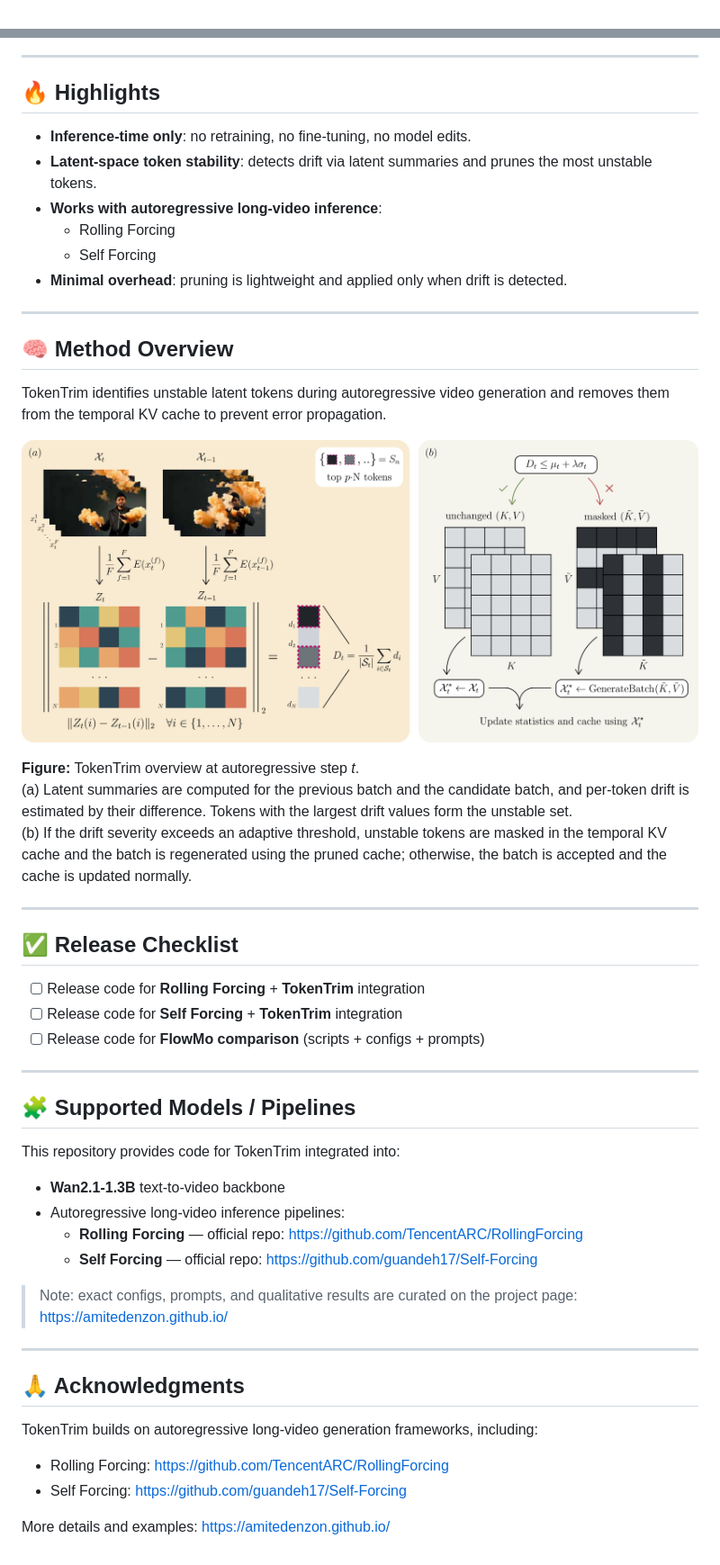
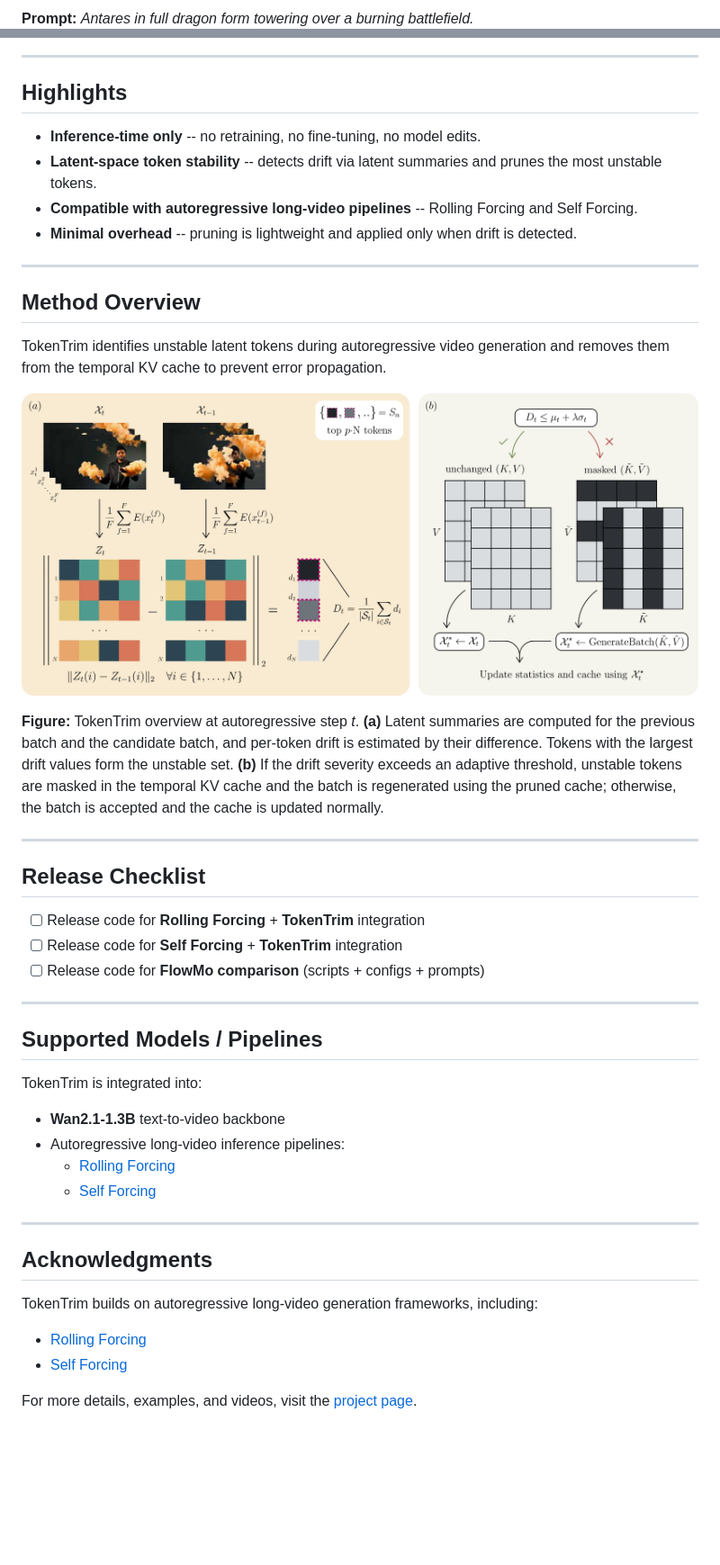
Before and after one commit to arielshaulov/TokenTrim, a Markdown page: README.md, 2 parts joined by grey strips. Shown at 90% size. Rendered like a GitHub page; blank space fills up the shorter version.

```diff
--- a/README.md
+++ b/README.md
@@ -30,2 +38,3 @@ Project page (code, examples, videos): https://amitedenzon.github.io/
 
+**Prompt:** *Antares in full dragon form towering over a burning battlefield.*
 
@@ -71,32 +51,30 @@ Project page (code, examples, videos): https://amitedenzon.github.io/
 
 ---
 
-## 🔥 Highlights
+## Highlights
 
-- **Inference-time only**: no retraining, no fine-tuning, no model edits.
-- **Latent-space token stability**: detects drift via latent summaries and prunes the most unstable tokens.
-- **Works with autoregressive long-video inference**:
-  - Rolling Forcing
-  - Self Forcing
-- **Minimal overhead**: pruning is lightweight and applied only when drift is detected.
+- **Inference-time only** -- no retraining, no fine-tuning, no model edits.
+- **Latent-space token stability** -- detects drift via latent summaries and prunes the most unstable tokens.
+- **Compatible with autoregressive long-video pipelines** -- Rolling Forcing and Self Forcing.
+- **Minimal overhead** -- pruning is lightweight and applied only when drift is detected.
 
 ---
 
-## 🧠 Method Overview
+## Method Overview
 
 TokenTrim identifies unstable latent tokens during autoregressive video generation and removes them from the temporal KV cache to prevent error propagation.
 
 <p align="center">
-  <img src="assets/fig_smoke_dif.jpg" width="800">
+  <img src="assets/fig_smoke_dif.jpg" width="800" alt="TokenTrim method overview">
 </p>
 
 **Figure:** TokenTrim overview at autoregressive step *t*.
-(a) Latent summaries are computed for the previous batch and the candidate batch, and per-token drift is estimated by their difference. Tokens with the largest drift values form the unstable set.
-(b) If the drift severity exceeds an adaptive threshold, unstable tokens are masked in the temporal KV cache and the batch is regenerated using the pruned cache; otherwise, the batch is accepted and the cache is updated normally.
+**(a)** Latent summaries are computed for the previous batch and the candidate batch, and per-token drift is estimated by their difference. Tokens with the largest drift values form the unstable set.
+**(b)** If the drift severity exceeds an adaptive threshold, unstable tokens are masked in the temporal KV cache and the batch is regenerated using the pruned cache; otherwise, the batch is accepted and the cache is updated normally.
 
 ---
 
-## ✅ Release Checklist
+## Release Checklist
 
 - [ ] Release code for **Rolling Forcing** + **TokenTrim** integration
 - [ ] Release code for **Self Forcing** + **TokenTrim** integration
@@ -104,23 +82,20 @@ TokenTrim identifies unstable latent tokens during autoregressive video generati
 
 ---
 
-## 🧩 Supported Models / Pipelines
+## Supported Models / Pipelines
 
-This repository provides code for TokenTrim integrated into:
+TokenTrim is integrated into:
 - **Wan2.1-1.3B** text-to-video backbone
 - Autoregressive long-video inference pipelines:
-  - **Rolling Forcing** — official repo: https://github.com/TencentARC/RollingForcing
-  - **Self Forcing** — official repo: https://github.com/guandeh17/Self-Forcing
+  - [Rolling Forcing](https://github.com/TencentARC/RollingForcing)
+  - [Self Forcing](https://github.com/guandeh17/Self-Forcing)
 
-> Note: exact configs, prompts, and qualitative results are curated on the project page:
-> https://amitedenzon.github.io/
 ---
 
-
-## 🙏 Acknowledgments
+## Acknowledgments
 
 TokenTrim builds on autoregressive long-video generation frameworks, including:
-- Rolling Forcing: https://github.com/TencentARC/RollingForcing
-- Self Forcing: https://github.com/guandeh17/Self-Forcing
+- [Rolling Forcing](https://github.com/TencentARC/RollingForcing)
+- [Self Forcing](https://github.com/guandeh17/Self-Forcing)
 
-More details and examples: https://amitedenzon.github.io/
+For more details, examples, and videos, visit the [project page](https://arielshaulov.github.io/TokenTrim/).
```
Also changed, not shown: other parts of README.md (+37 -58 lines).
